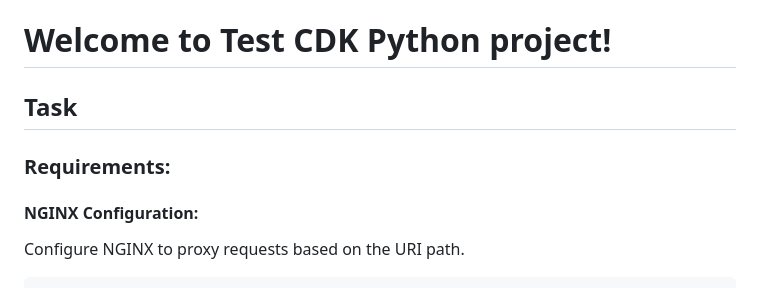
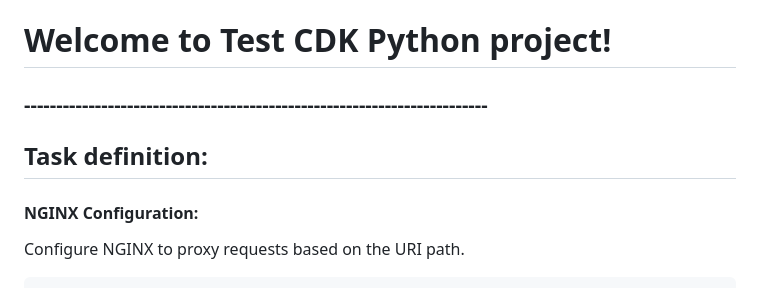
Before and after one commit to romiksh/cdk_test, a Markdown page: README.md, the part around the change. Rendered like a GitHub page.

````diff
--- a/README.md
+++ b/README.md
@@ -1,8 +1,10 @@
 
 # Welcome to Test CDK Python project!
 
-## Task
-### Requirements:
+
+### ------------------------------------------------------------------------
+
+## Task definition:
 #### NGINX Configuration:
 Configure NGINX to proxy requests based on the URI path.
 ```
````
